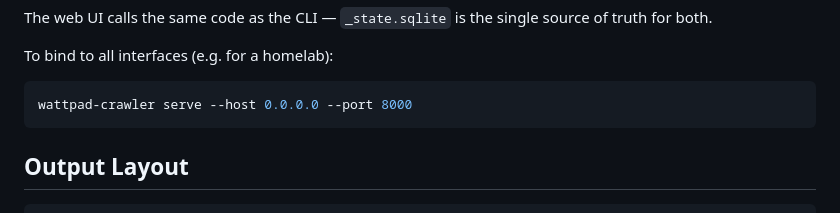
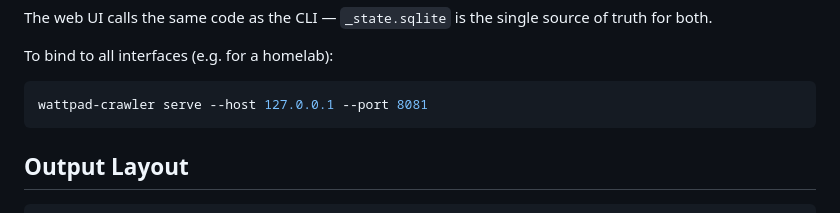
Before and after one commit to dieuminhs/Wattpad-Crawler, a Markdown page: README.md, the part around the change. Rendered like a GitHub page.

````diff
--- a/README.md
+++ b/README.md
@@ -76,7 +76,7 @@ The web UI calls the same code as the CLI — `_state.sqlite` is the single sour
 To bind to all interfaces (e.g. for a homelab):
 
 ```bash
-wattpad-crawler serve --host 0.0.0.0 --port 8000
+wattpad-crawler serve --host 127.0.0.1 --port 8081
 ```
 
 ## Output Layout
````
